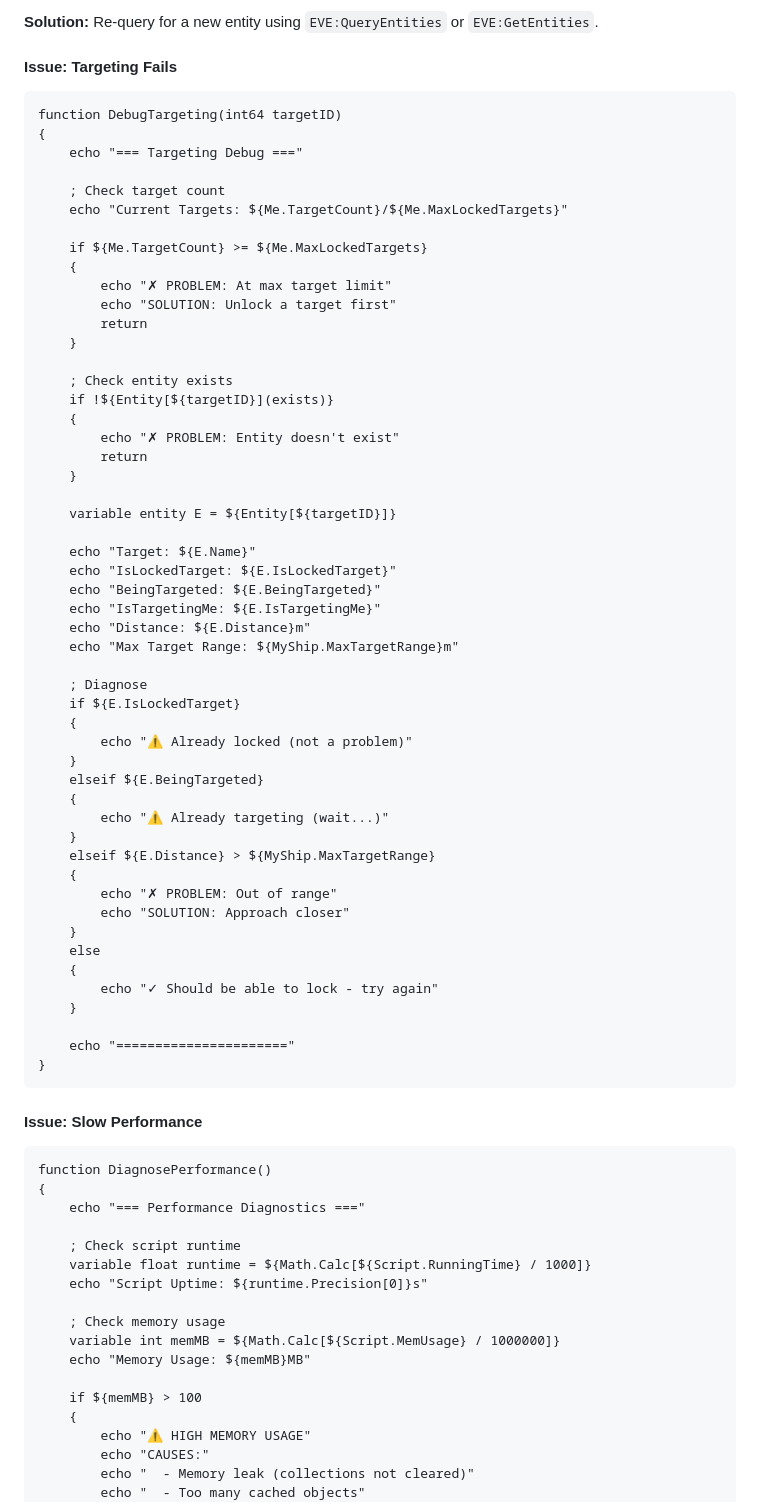
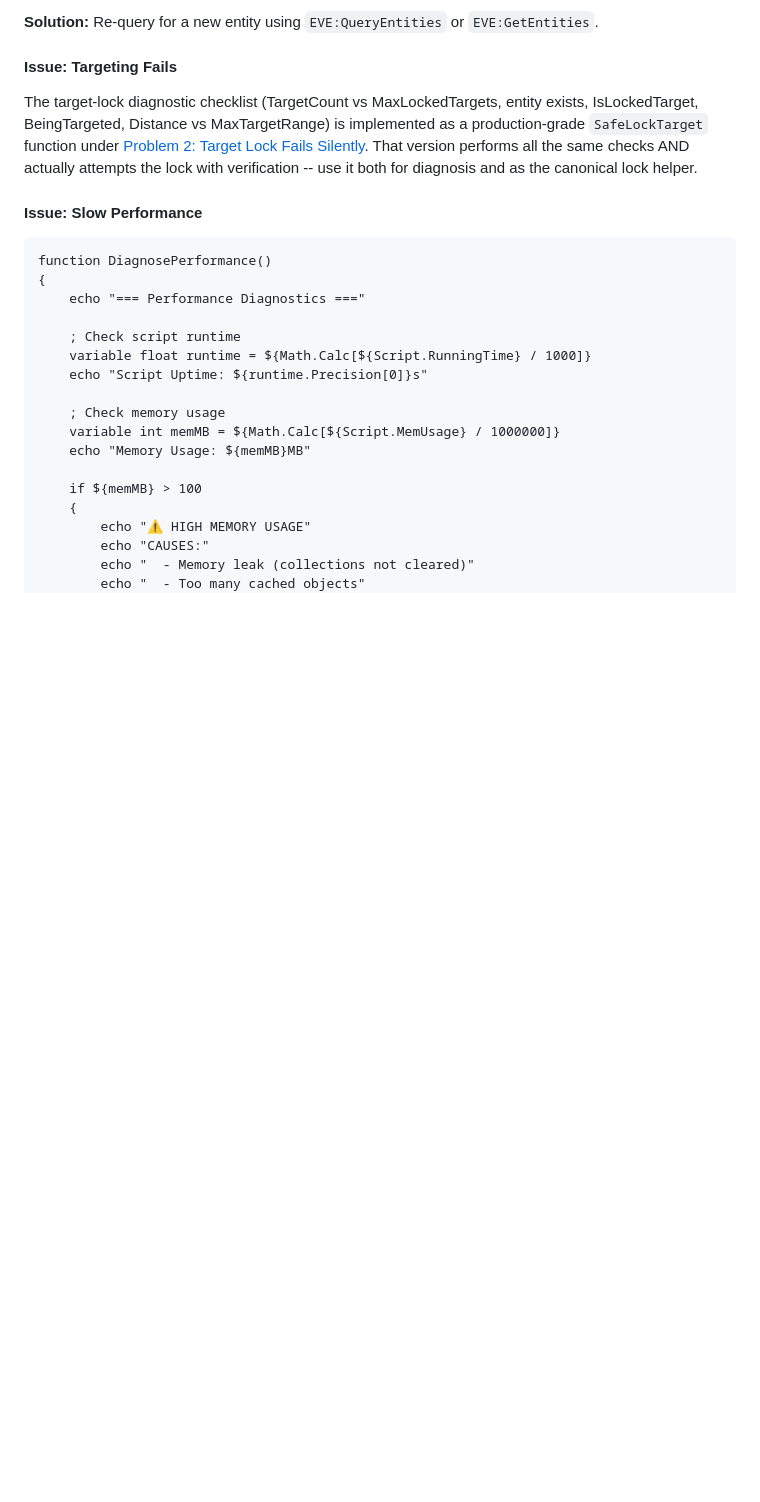
Before and after one commit to isxGames/isxDocs, a Markdown page: ISXEVE Scripting Guide/20_Debugging_And_Troubleshooting.md, the part around the change. GitHub-like rendering; blank space fills up the shorter version.

Commit message:
Dedupe DebugTargeting in 20_Debugging: cross-ref to canonical SafeLockTarget in Problem 2

````diff
--- a/ISXEVE Scripting Guide/20_Debugging_And_Troubleshooting.md
+++ b/ISXEVE Scripting Guide/20_Debugging_And_Troubleshooting.md
@@ -1090,59 +1090,7 @@ Use `ValidateEntity(entityID)` from [Entity Validation](#entity-validation) to c
 
 #### Issue: Targeting Fails
 
-```lavish
-function DebugTargeting(int64 targetID)
-{
-    echo "=== Targeting Debug ==="
-
-    ; Check target count
-    echo "Current Targets: ${Me.TargetCount}/${Me.MaxLockedTargets}"
-
-    if ${Me.TargetCount} >= ${Me.MaxLockedTargets}
-    {
-        echo "✗ PROBLEM: At max target limit"
-        echo "SOLUTION: Unlock a target first"
-        return
-    }
-
-    ; Check entity exists
-    if !${Entity[${targetID}](exists)}
-    {
-        echo "✗ PROBLEM: Entity doesn't exist"
-        return
-    }
-
-    variable entity E = ${Entity[${targetID}]}
-
-    echo "Target: ${E.Name}"
-    echo "IsLockedTarget: ${E.IsLockedTarget}"
-    echo "BeingTargeted: ${E.BeingTargeted}"
-    echo "IsTargetingMe: ${E.IsTargetingMe}"
-    echo "Distance: ${E.Distance}m"
-    echo "Max Target Range: ${MyShip.MaxTargetRange}m"
-
-    ; Diagnose
-    if ${E.IsLockedTarget}
-    {
-        echo "⚠ Already locked (not a problem)"
-    }
-    elseif ${E.BeingTargeted}
-    {
-        echo "⚠ Already targeting (wait...)"
-    }
-    elseif ${E.Distance} > ${MyShip.MaxTargetRange}
-    {
-        echo "✗ PROBLEM: Out of range"
-        echo "SOLUTION: Approach closer"
-    }
-    else
-    {
-        echo "✓ Should be able to lock - try again"
-    }
-
-    echo "======================"
-}
-```
+The target-lock diagnostic checklist (TargetCount vs MaxLockedTargets, entity exists, IsLockedTarget, BeingTargeted, Distance vs MaxTargetRange) is implemented as a production-grade `SafeLockTarget` function under [Problem 2: Target Lock Fails Silently](#problem-2-target-lock-fails-silently). That version performs all the same checks AND actually attempts the lock with verification -- use it both for diagnosis and as the canonical lock helper.
 
 #### Issue: Slow Performance
 
````
